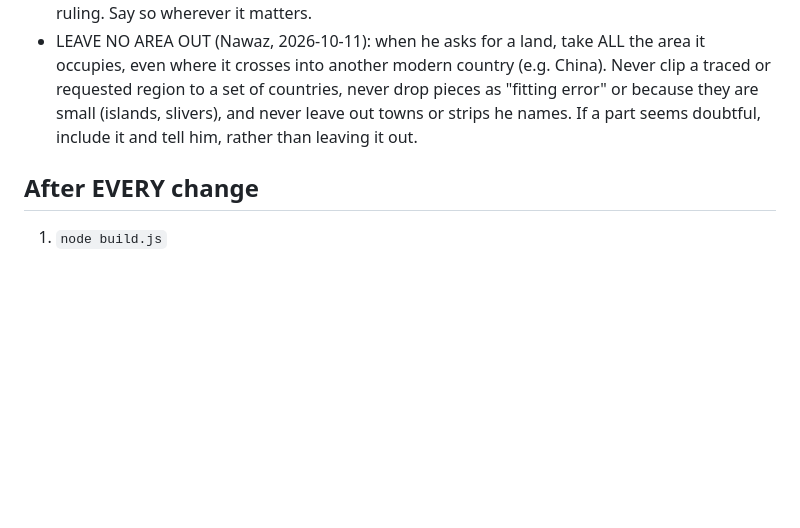
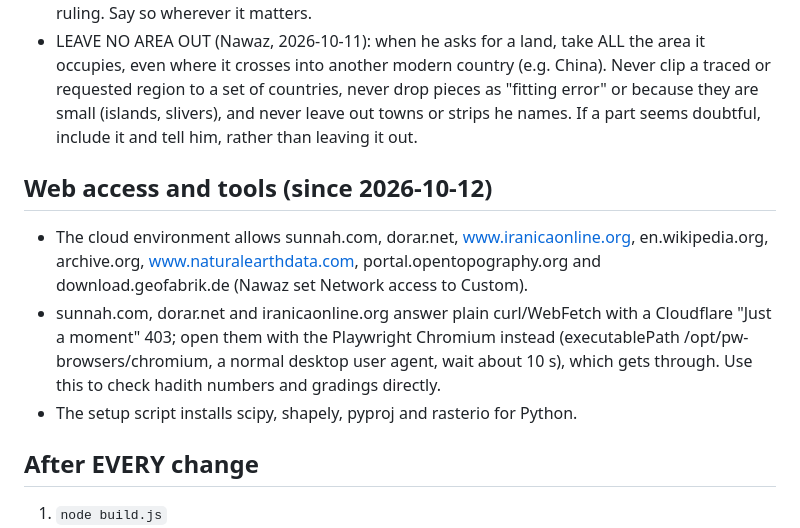
Before and after one commit to nawazx27/Project_Caliphate, a Markdown page: atlas-of-the-blessed-lands/CLAUDE.md, the part around the change. GitHub-like rendering; blank space fills up the shorter version.

Commit message:
CLAUDE.md: record the new web access and how to open the Cloudflare-protected sources
Co-Authored-By: Claude Opus 5.5 <noreply@anthropic.com>
Claude-Session: https://claude.ai/code/session_01P9b4ZYBYncxvg8FL5eNzoh

```diff
--- a/atlas-of-the-blessed-lands/CLAUDE.md
+++ b/atlas-of-the-blessed-lands/CLAUDE.md
@@ -19,6 +19,11 @@ This is Nawaz's project: an interactive map ("Atlas of the Blessed Lands"). Pick
 - The outlines are a thought experiment / Nawaz's specification, not from the sources and not a ruling. Say so wherever it matters.
 - LEAVE NO AREA OUT (Nawaz, 2026-10-11): when he asks for a land, take ALL the area it occupies, even where it crosses into another modern country (e.g. China). Never clip a traced or requested region to a set of countries, never drop pieces as "fitting error" or because they are small (islands, slivers), and never leave out towns or strips he names. If a part seems doubtful, include it and tell him, rather than leaving it out.
 
+## Web access and tools (since 2026-10-12)
+- The cloud environment allows sunnah.com, dorar.net, www.iranicaonline.org, en.wikipedia.org, archive.org, www.naturalearthdata.com, portal.opentopography.org and download.geofabrik.de (Nawaz set Network access to Custom).
+- sunnah.com, dorar.net and iranicaonline.org answer plain curl/WebFetch with a Cloudflare "Just a moment" 403; open them with the Playwright Chromium instead (executablePath /opt/pw-browsers/chromium, a normal desktop user agent, wait about 10 s), which gets through. Use this to check hadith numbers and gradings directly.
+- The setup script installs scipy, shapely, pyproj and rasterio for Python.
+
 ## After EVERY change
 1. `node build.js`
 2. Check it with a screenshot at desktop size AND phone size (scripts in `tests/`, e.g. `tests/shot2.js`, `tests/smoke.js`; they were written for Linux, paths like `/opt/pw-browsers/chromium` may need changing on Windows).
```
